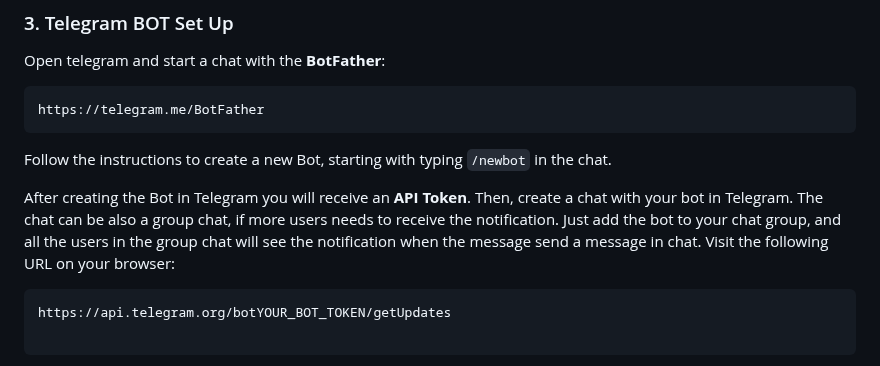
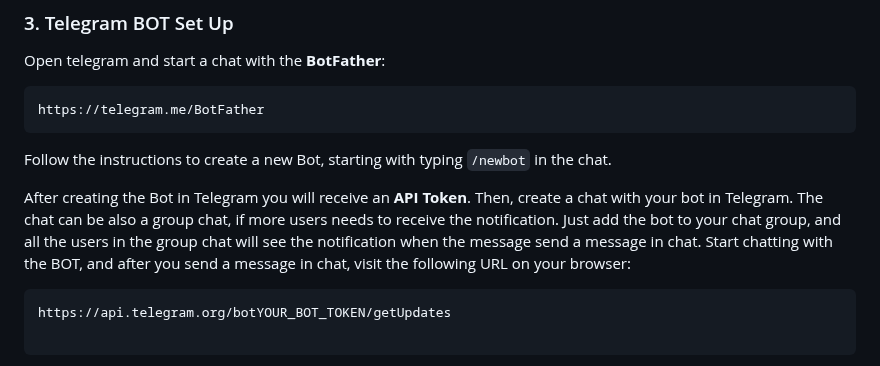
Before and after one commit to FabrizioMarras/telegramNotifications, a Markdown page: README.md, the part around the change. Drawn GitHub-style.

````diff
--- a/README.md
+++ b/README.md
@@ -41,7 +41,7 @@ Follow the instructions to create a new Bot, starting with typing `/newbot` in t
 
 After creating the Bot in Telegram you will receive an **API Token**.
 Then, create a chat with your bot in Telegram. The chat can be also a group chat, if more users needs to receive the notification. Just add the bot to your chat group, and all the users in the group chat will see the notification when the message send a message in chat.
-Visit the following URL on your browser:
+Start chatting with the BOT, and after you send a message in chat, visit the following URL on your browser:
 
 ```bash
 https://api.telegram.org/botYOUR_BOT_TOKEN/getUpdates
````
